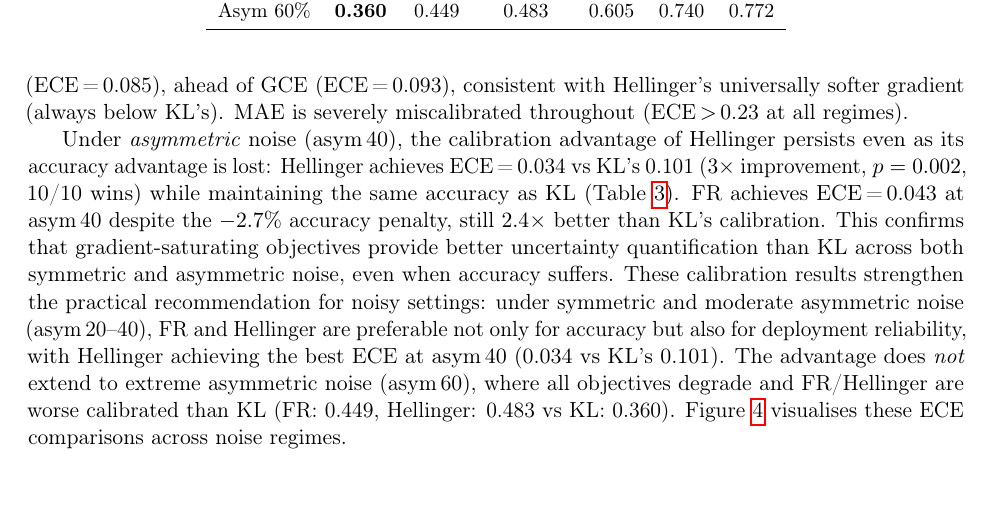
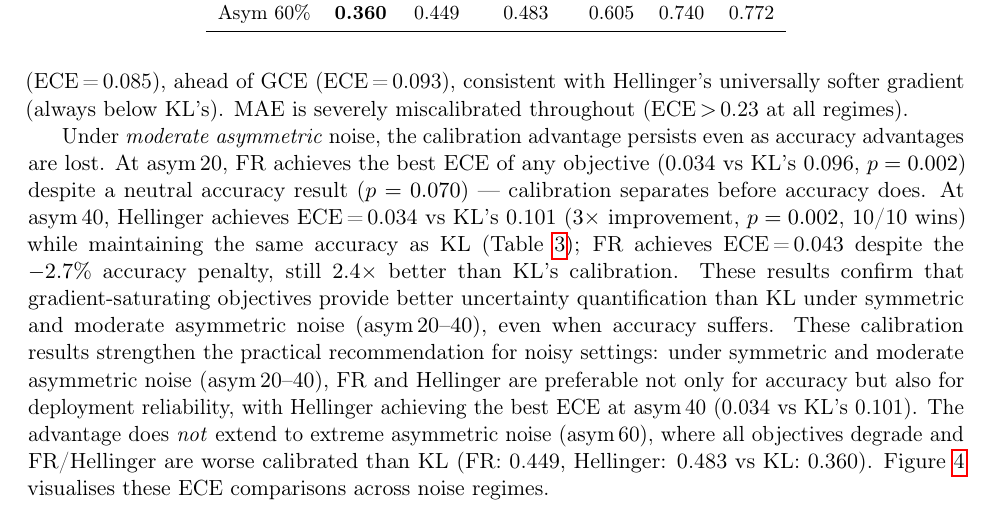
Before and after one commit to mbottoni/fisher-rao-ml, a LaTeX paper (reports/fr_noisy_labels.tex): part of page 12 of 30, cut so that both start at the same text. Compiled offline with pdfLaTeX.

Commit message:
fr_noisy_labels: add asym_20 ECE highlight; fix scope claim in calibration section
- Added asym_20 calibration finding: FR achieves best ECE (0.034 vs KL 0.096)
  despite neutral accuracy — calibration separates before accuracy does
- Fixed "across both symmetric and asymmetric noise" claim to "symmetric and
  moderate asymmetric noise (asym_20-40)" since asym_60 shows the opposite direction
- Added asym_40 FR ECE reference inline with the Hellinger discussion

```diff
--- a/reports/fr_noisy_labels.tex
+++ b/reports/fr_noisy_labels.tex
@@ -786,14 +786,17 @@ Hellinger achieves the best calibration at sym\,60 (ECE\,=\,0.085), ahead of
 GCE (ECE\,=\,0.093), consistent with Hellinger's universally softer gradient (always below KL's).
 MAE is severely miscalibrated throughout (ECE\,$>$\,0.23 at all regimes).
 
-Under \emph{asymmetric} noise (asym\,40), the calibration advantage of Hellinger persists
-even as its accuracy advantage is lost: Hellinger achieves ECE\,=\,0.034 vs KL's 0.101
-($3\times$ improvement, $p=0.002$, 10/10 wins) while maintaining the same accuracy as KL
-(Table~\ref{tab:accuracy_cifar10}).
-FR achieves ECE\,=\,0.043 at asym\,40 despite the $-2.7\%$ accuracy penalty,
-still $2.4\times$ better than KL's calibration.
-This confirms that gradient-saturating objectives provide better uncertainty quantification
-than KL across both symmetric and asymmetric noise, even when accuracy suffers.
+Under \emph{moderate asymmetric} noise, the calibration advantage persists even as
+accuracy advantages are lost.
+At asym\,20, FR achieves the best ECE of any objective (0.034 vs KL's 0.096, $p=0.002$)
+despite a neutral accuracy result ($p=0.070$) — calibration separates before accuracy does.
+At asym\,40, Hellinger achieves ECE\,=\,0.034 vs KL's 0.101 ($3\times$ improvement,
+$p=0.002$, 10/10 wins) while maintaining the same accuracy as KL
+(Table~\ref{tab:accuracy_cifar10}); FR achieves ECE\,=\,0.043 despite the $-2.7\%$ accuracy
+penalty, still $2.4\times$ better than KL's calibration.
+These results confirm that gradient-saturating objectives provide better uncertainty
+quantification than KL under symmetric and moderate asymmetric noise (asym\,20--40),
+even when accuracy suffers.
 These calibration results strengthen the practical recommendation for noisy settings:
 under symmetric and moderate asymmetric noise (asym\,20--40), FR and Hellinger are
 preferable not only for accuracy but also for deployment reliability, with Hellinger
```
